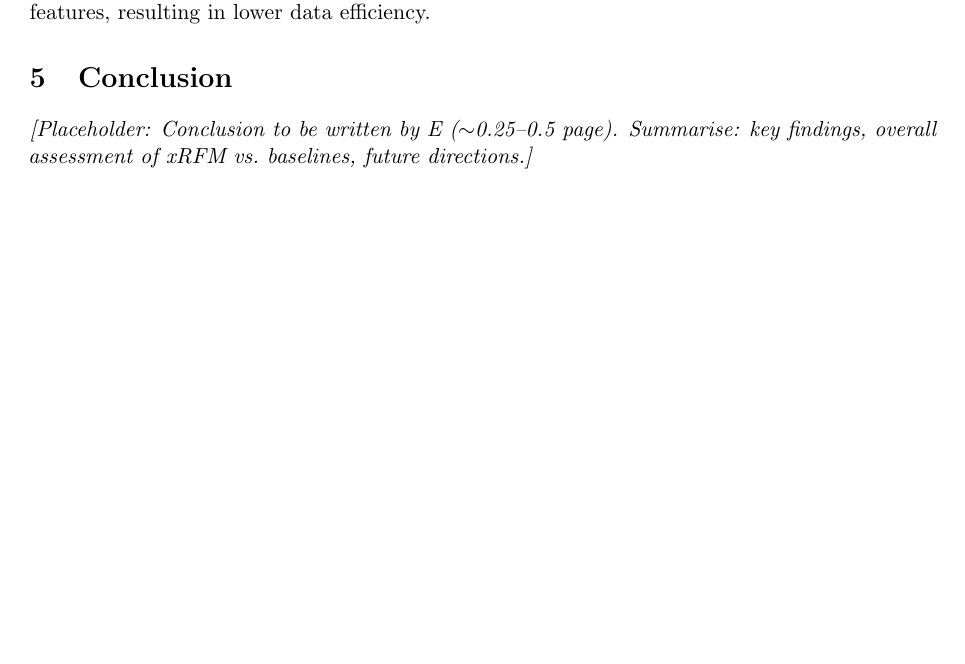
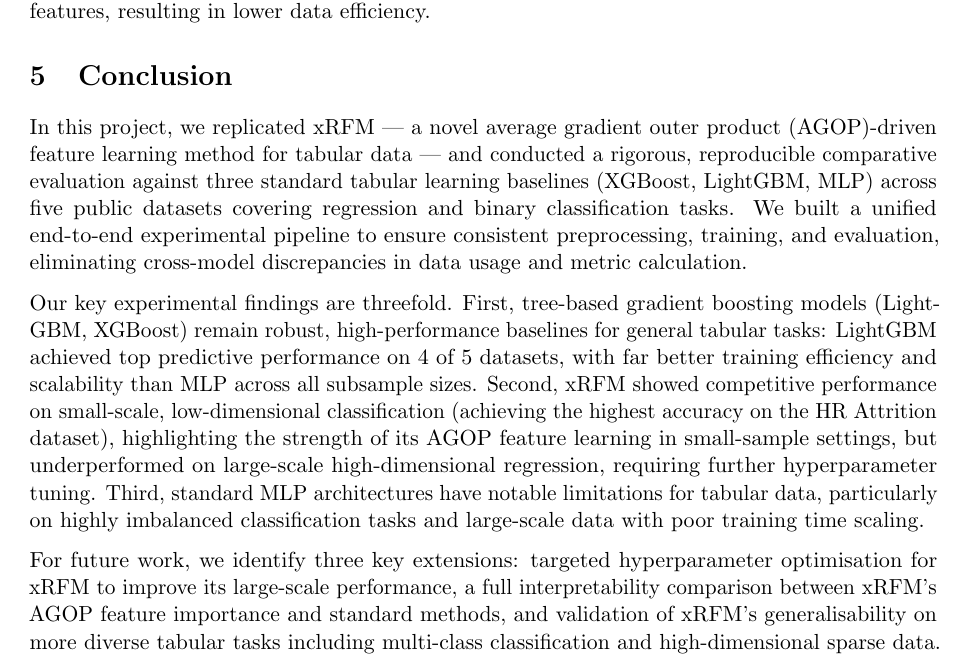
Before and after one commit to RunnZ-03/comp9417, a LaTeX document (report/main.tex, which reads report/sections/05_conclusion.tex): part of page 8 of 9, cut so that both start at the same text, the shorter picture padded with empty space. Compiled offline with pdfLaTeX.

Commit message:
Update 05_conclusion.tex

```diff
--- a/report/sections/05_conclusion.tex
+++ b/report/sections/05_conclusion.tex
@@ -2,5 +2,10 @@
 % Responsible: E (with framework from overall report)
 
 \section{Conclusion}
+In this project, we replicated xRFM — a novel average gradient outer product (AGOP)-driven feature learning method for tabular data — and conducted a rigorous, reproducible comparative evaluation against three standard tabular learning baselines (XGBoost, LightGBM, MLP) across five public datasets covering regression and binary classification tasks. We built a unified end-to-end experimental pipeline to ensure consistent preprocessing, training, and evaluation, eliminating cross-model discrepancies in data usage and metric calculation.
 
-\textit{[Placeholder: Conclusion to be written by E ($\sim$0.25--0.5 page). Summarise: key findings, overall assessment of xRFM vs.\ baselines, future directions.]}
+Our key experimental findings are threefold. First, tree-based gradient boosting models (LightGBM, XGBoost) remain robust, high-performance baselines for general tabular tasks: LightGBM achieved top predictive performance on 4 of 5 datasets, with far better training efficiency and scalability than MLP across all subsample sizes. Second, xRFM showed competitive performance on small-scale, low-dimensional classification (achieving the highest accuracy on the HR Attrition dataset), highlighting the strength of its AGOP feature learning in small-sample settings, but underperformed on large-scale high-dimensional regression, requiring further hyperparameter tuning. Third, standard MLP architectures have notable limitations for tabular data, particularly on highly imbalanced classification tasks and large-scale data with poor training time scaling.
+
+For future work, we identify three key extensions: targeted hyperparameter optimisation for xRFM to improve its large-scale performance, a full interpretability comparison between xRFM's AGOP feature importance and standard methods, and validation of xRFM's generalisability on more diverse tabular tasks including multi-class classification and high-dimensional sparse data.
+
+\clearpage
```
